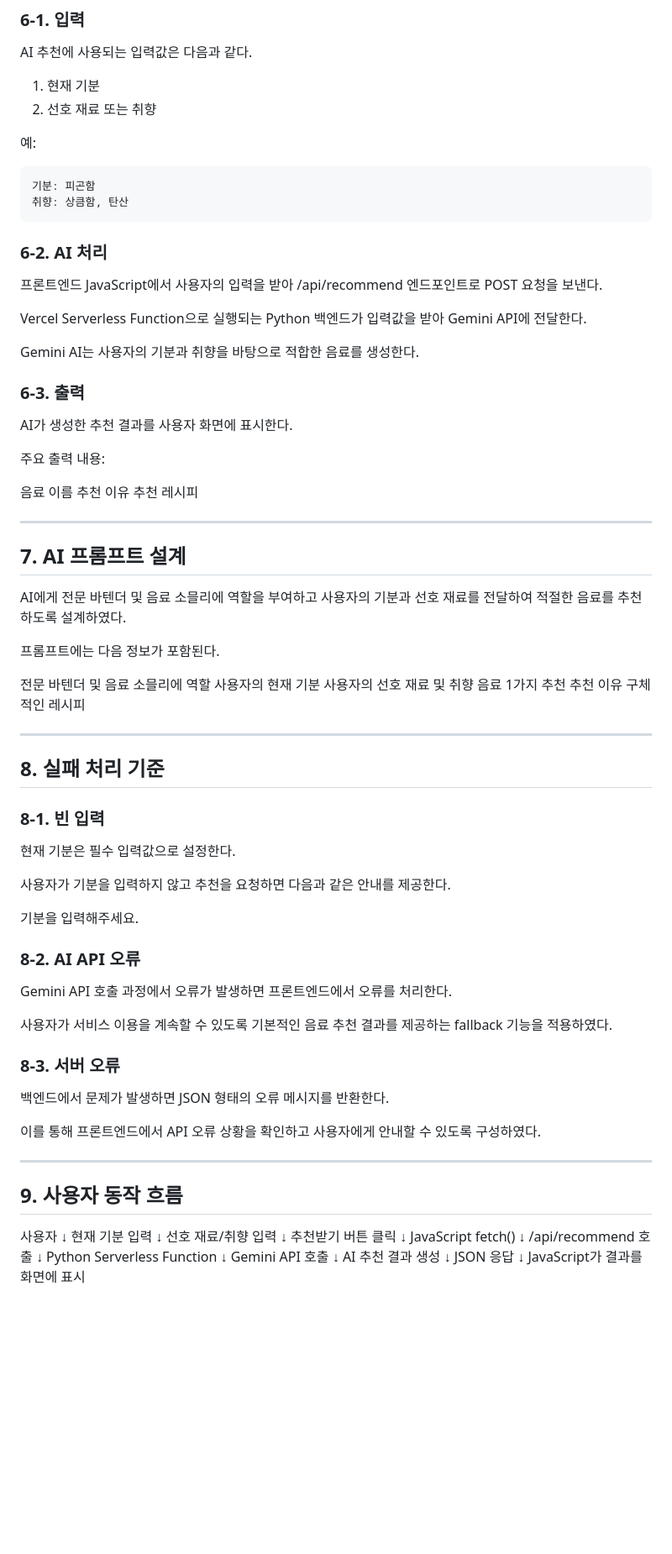
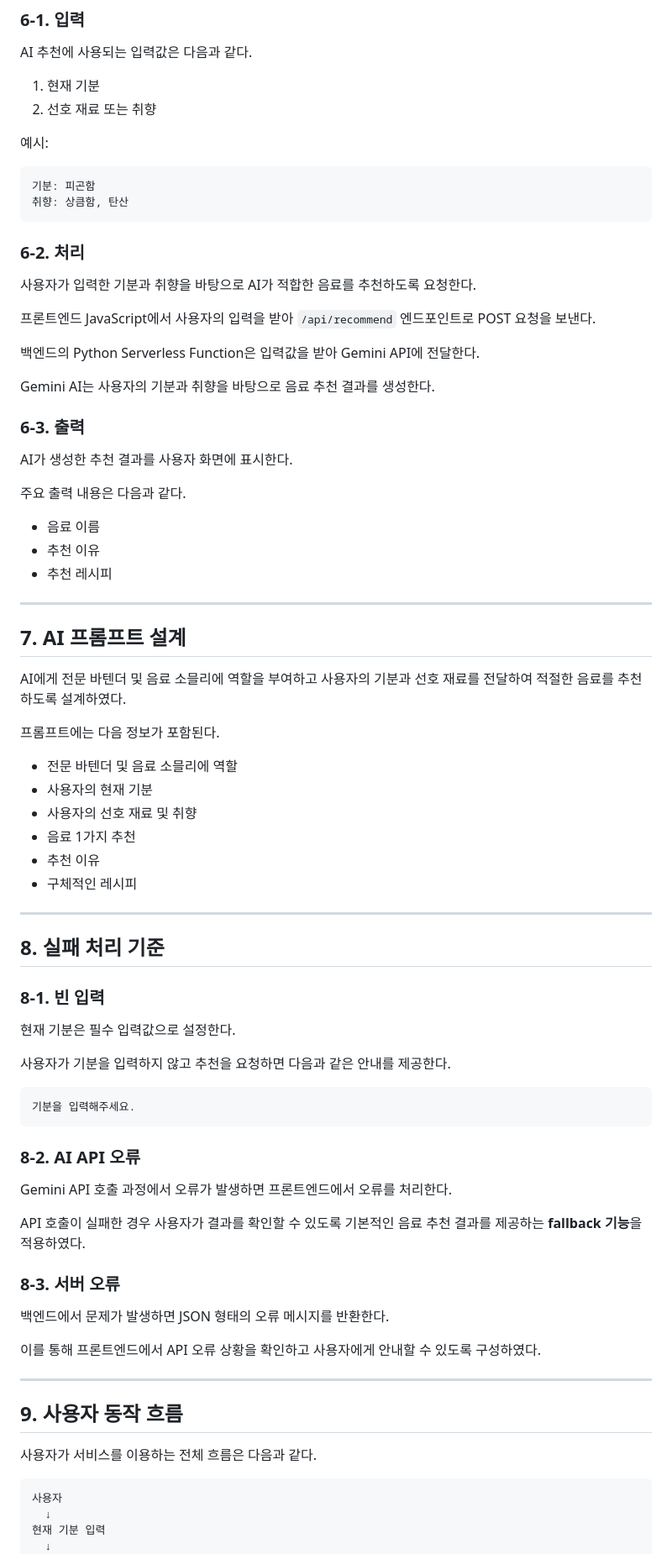
Before and after one commit to wymm01/A1-3, a Markdown page: service_plan.md, the part around one of its changes. Shown at 84% size. GitHub-like rendering; blank space fills up the shorter version.

Commit message:
docs: update service planning document

````diff
--- a/service_plan.md
+++ b/service_plan.md
@@ -100,30 +108,32 @@ AI 추천에 사용되는 입력값은 다음과 같다.
 1. 현재 기분
 2. 선호 재료 또는 취향
 
-예:
+예시:
 
 ```text
 기분: 피곤함
 취향: 상큼함, 탄산
 ```
 
-### 6-2. AI 처리
+### 6-2. 처리
 
-프론트엔드 JavaScript에서 사용자의 입력을 받아 /api/recommend 엔드포인트로 POST 요청을 보낸다.
+사용자가 입력한 기분과 취향을 바탕으로 AI가 적합한 음료를 추천하도록 요청한다.
 
-Vercel Serverless Function으로 실행되는 Python 백엔드가 입력값을 받아 Gemini API에 전달한다.
+프론트엔드 JavaScript에서 사용자의 입력을 받아 `/api/recommend` 엔드포인트로 POST 요청을 보낸다.
 
-Gemini AI는 사용자의 기분과 취향을 바탕으로 적합한 음료를 생성한다.
+백엔드의 Python Serverless Function은 입력값을 받아 Gemini API에 전달한다.
+
+Gemini AI는 사용자의 기분과 취향을 바탕으로 음료 추천 결과를 생성한다.
 
 ### 6-3. 출력
 
 AI가 생성한 추천 결과를 사용자 화면에 표시한다.
 
-주요 출력 내용:
+주요 출력 내용은 다음과 같다.
 
-음료 이름
-추천 이유
-추천 레시피
+- 음료 이름
+- 추천 이유
+- 추천 레시피
 
 ---
 
@@ -133,12 +143,12 @@ AI에게 전문 바텐더 및 음료 소믈리에 역할을 부여하고 사용
 
 프롬프트에는 다음 정보가 포함된다.
 
-전문 바텐더 및 음료 소믈리에 역할
-사용자의 현재 기분
-사용자의 선호 재료 및 취향
-음료 1가지 추천
-추천 이유
-구체적인 레시피
+- 전문 바텐더 및 음료 소믈리에 역할
+- 사용자의 현재 기분
+- 사용자의 선호 재료 및 취향
+- 음료 1가지 추천
+- 추천 이유
+- 구체적인 레시피
 
 ---
 
@@ -150,13 +160,15 @@ AI에게 전문 바텐더 및 음료 소믈리에 역할을 부여하고 사용
 
 사용자가 기분을 입력하지 않고 추천을 요청하면 다음과 같은 안내를 제공한다.
 
+```text
 기분을 입력해주세요.
+```
 
 ### 8-2. AI API 오류
 
 Gemini API 호출 과정에서 오류가 발생하면 프론트엔드에서 오류를 처리한다.
 
-사용자가 서비스 이용을 계속할 수 있도록 기본적인 음료 추천 결과를 제공하는 fallback 기능을 적용하였다.
+API 호출이 실패한 경우 사용자가 결과를 확인할 수 있도록 기본적인 음료 추천 결과를 제공하는 **fallback 기능**을 적용하였다.
 
 ### 8-3. 서버 오류
 
@@ -168,6 +180,9 @@ Gemini API 호출 과정에서 오류가 발생하면 프론트엔드에서 오
 
 ## 9. 사용자 동작 흐름
 
+사용자가 서비스를 이용하는 전체 흐름은 다음과 같다.
+
+```text
 사용자
   ↓
 현재 기분 입력
````
Also changed, not shown: other parts of service_plan.md (+47 -80 lines).
